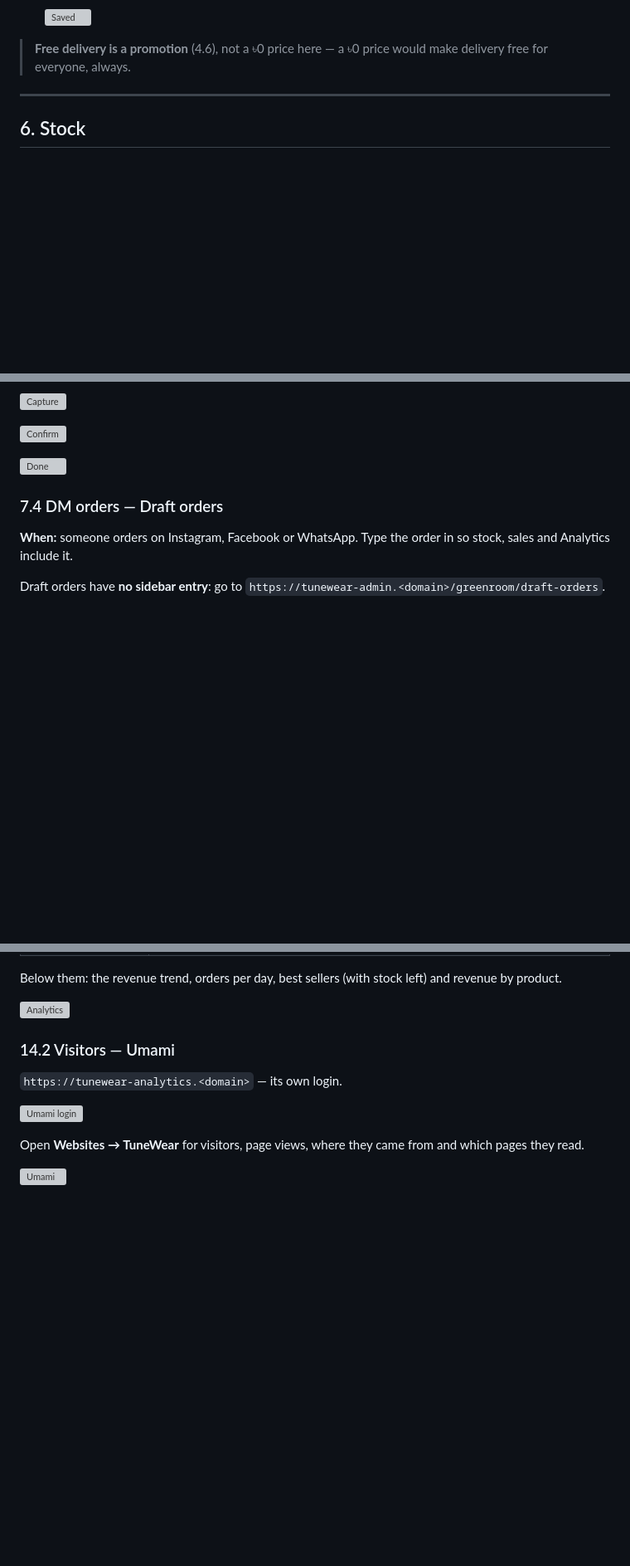
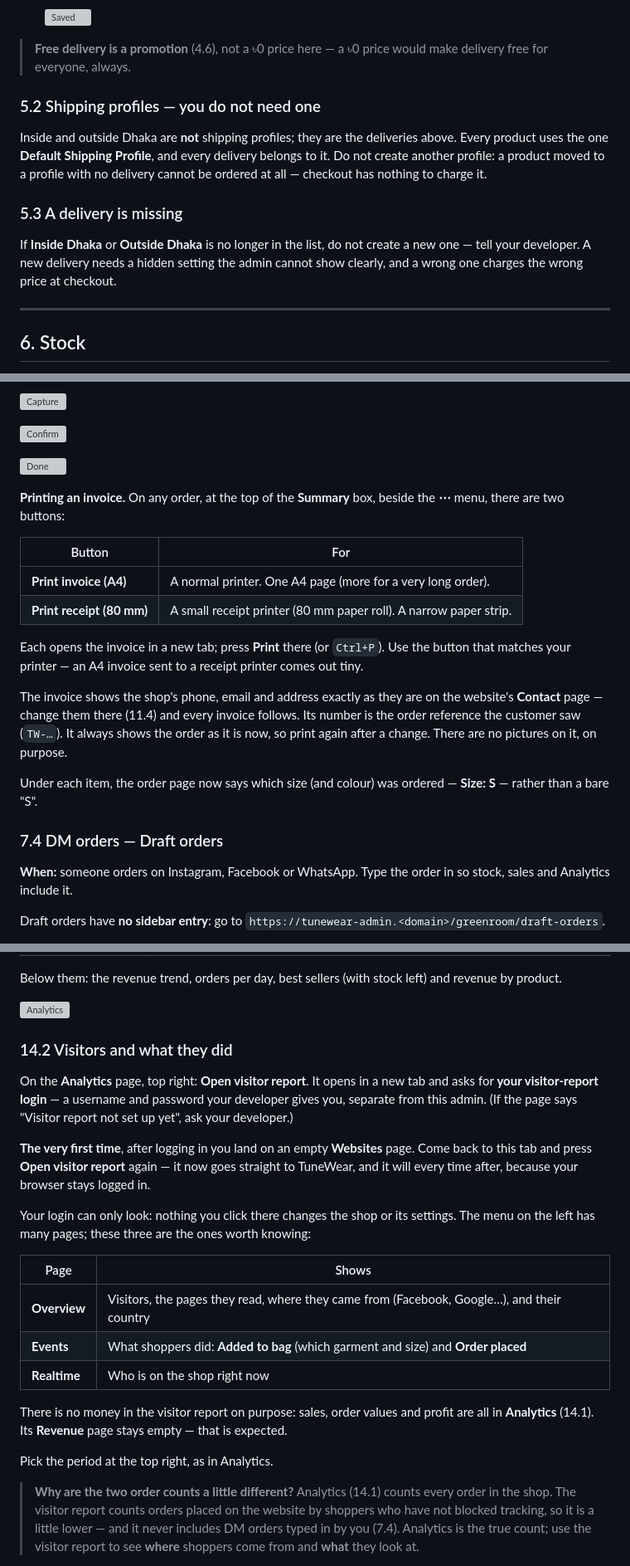
Before and after one commit to al-mohaimin-farabi/tunewear-user-docs, a Markdown page: MERCHANT-GUIDE.md, 3 parts joined by grey strips. Shown at 83% size. Drawn GitHub-style; blank space fills up the shorter version; grey boxes are pictures that could not be loaded.

```diff
--- a/MERCHANT-GUIDE.md
+++ b/MERCHANT-GUIDE.md
@@ -786,6 +797,21 @@ new one straight away — no code, no deploy.
 
 > **Free delivery is a promotion** (4.6), not a ৳0 price here — a ৳0
 > price would make delivery free for everyone, always.
+
+### 5.2 Shipping profiles — you do not need one
+
+Inside and outside Dhaka are **not** shipping profiles; they are the
+deliveries above. Every product uses the one **Default Shipping Profile**,
+and every delivery belongs to it. Do not create another profile: a product
+moved to a profile with no delivery cannot be ordered at all — checkout
+has nothing to charge it.
+
+### 5.3 A delivery is missing
+
+If **Inside Dhaka** or **Outside Dhaka** is no longer in the list, do not
+create a new one — tell your developer. A new delivery needs a hidden
+setting the admin cannot show clearly, and a wrong one charges the wrong
+price at checkout.
 
 ---
 
@@ -905,6 +944,27 @@ payments (SSLCommerz: card, bKash, Nagad) are captured already.
 ![Confirm](assets/merchant-guide/06-14-capture-confirm.webp)
 
 ![Done](assets/merchant-guide/06-15-order-complete.webp)
+
+**Printing an invoice.** On any order, at the top of the **Summary** box,
+beside the **⋯** menu, there are two buttons:
+
+| Button                    | For                                                               |
+| ------------------------- | ----------------------------------------------------------------- |
+| **Print invoice (A4)**    | A normal printer. One A4 page (more for a very long order).       |
+| **Print receipt (80 mm)** | A small receipt printer (80 mm paper roll). A narrow paper strip. |
+
+Each opens the invoice in a new tab; press **Print** there (or `Ctrl+P`).
+Use the button that matches your printer — an A4 invoice sent to a receipt
+printer comes out tiny.
+
+The invoice shows the shop's phone, email and address exactly as they are
+on the website's **Contact** page — change them there (11.4) and every
+invoice follows. Its number is the order reference the customer saw
+(`TW-…`). It always shows the order as it is now, so print again after a
+change. There are no pictures on it, on purpose.
+
+Under each item, the order page now says which size (and colour) was
+ordered — **Size: S** — rather than a bare "S".
 
 ### 7.4 DM orders — Draft orders
 
@@ -1402,14 +1462,38 @@ left) and revenue by product.
 
 ![Analytics](assets/merchant-guide/14-01-analytics.webp)
 
-### 14.2 Visitors — Umami
+### 14.2 Visitors and what they did
 
-`https://tunewear-analytics.<domain>` — its own login.
+On the **Analytics** page, top right: **Open visitor report**. It opens in
+a new tab and asks for **your visitor-report login** — a username and
+password your developer gives you, separate from this admin. (If the page
+says "Visitor report not set up yet", ask your developer.)
 
-![Umami login](assets/merchant-guide/00-login-umami.webp)
+**The very first time**, after logging in you land on an empty
+**Websites** page. Come back to this tab and press **Open visitor report**
+again — it now goes straight to TuneWear, and it will every time after,
+because your browser stays logged in.
 
-Open **Websites →
-TuneWear** for visitors, page views, where they came from and which pages
-they read.
+Your login can only look: nothing you click there changes the shop or its
+settings. The menu on the left has many pages; these three are the ones
+worth knowing:
 
-![Umami](assets/merchant-guide/14-02-umami.webp)
+| Page         | Shows                                                                                      |
+| ------------ | ------------------------------------------------------------------------------------------ |
+| **Overview** | Visitors, the pages they read, where they came from (Facebook, Google…), and their country |
+| **Events**   | What shoppers did: **Added to bag** (which garment and size) and **Order placed**          |
+| **Realtime** | Who is on the shop right now                                                               |
+
+There is no money in the visitor report on purpose: sales, order values
+and profit are all in **Analytics** (14.1). Its **Revenue** page stays
+empty — that is expected.
+
+Pick the period at the top right, as in Analytics.
+
+> **Why are the two order counts a little different?** Analytics (14.1)
+> counts every order in the shop. The visitor report counts orders placed
+> on the website by shoppers who have not blocked tracking, so it is a
+> little lower — and it never includes DM orders typed in by you (7.4).
+> Analytics is the true count; use the visitor report to see **where**
+> shoppers come from and **what** they look at.
+
```
Also changed, not shown: other parts of MERCHANT-GUIDE.md (+45 -20 lines).
